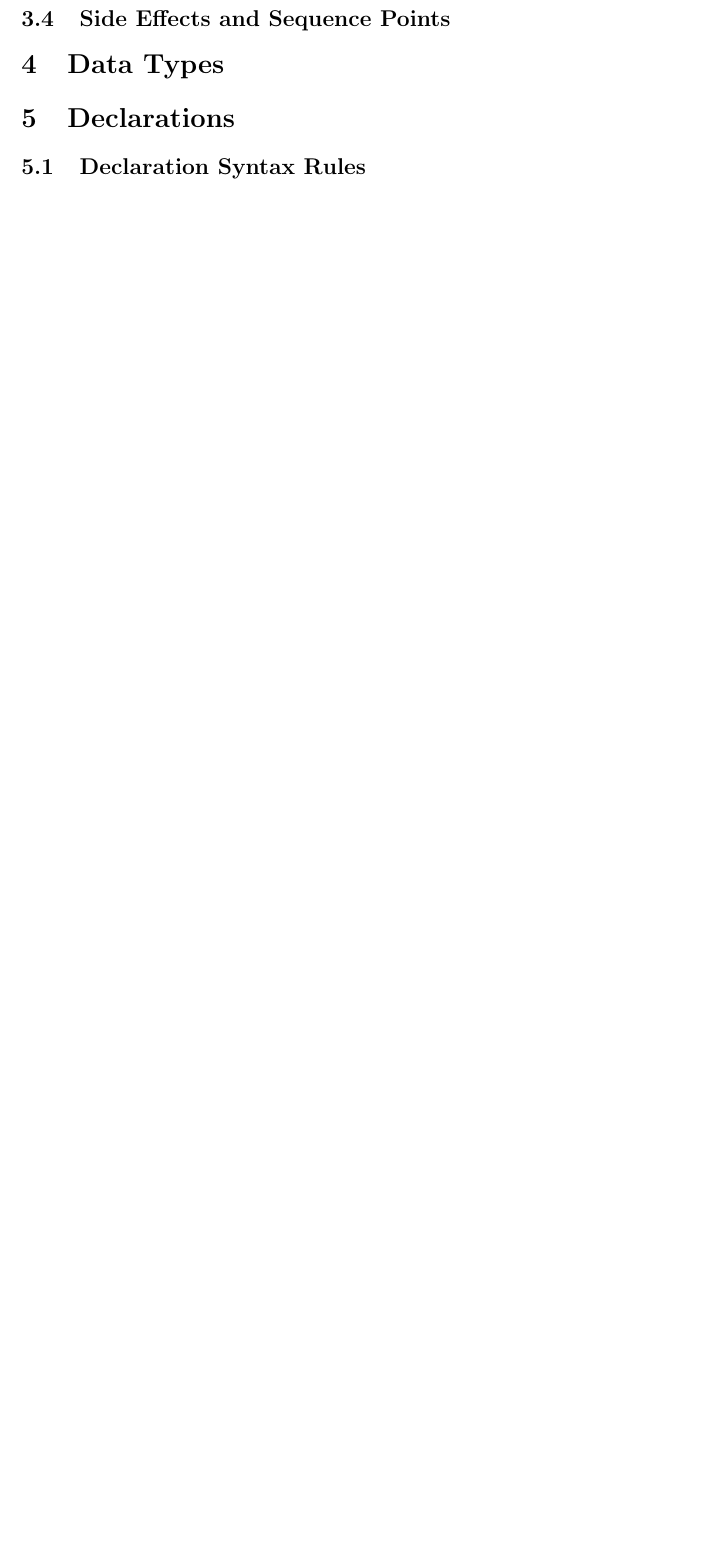
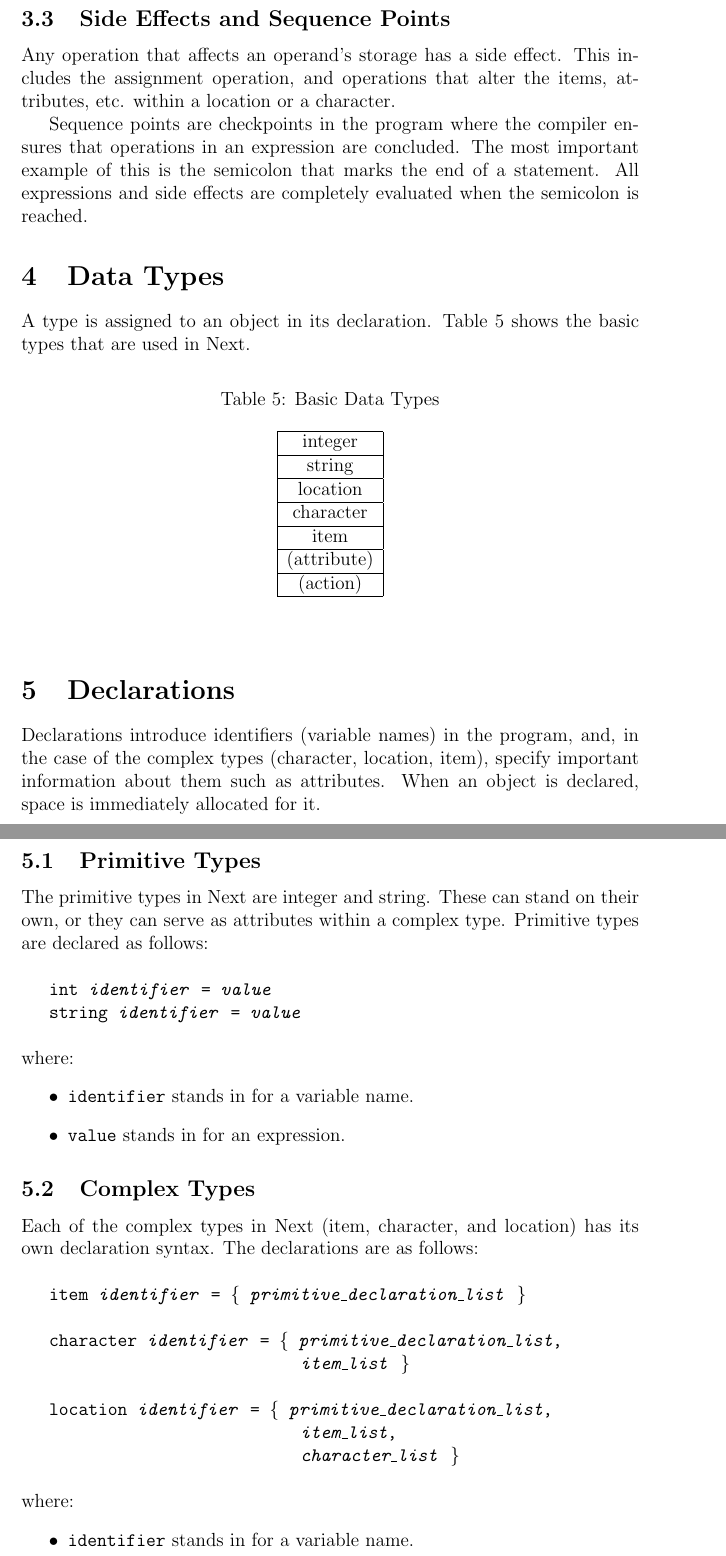
Before and after one commit to xz2242/Next, a LaTeX document (LRM/next.tex): part of page 5 of 6 before the commit and two parts of pages 7 and 8 of 9 after it, the two joined at a grey line, cut so that both start at the same text, the shorter picture padded with empty space. The pictures show the PDF file LRM/next.pdf that the author committed with the source.

Commit message:
updating LRM

```diff
--- a/LRM/next.tex
+++ b/LRM/next.tex
@@ -127,0 +131 @@ Operators are tokens that specify an operation on at least on operand and yield
+\begin{center}
@@ -133,8 +164,70 @@ Operators are tokens that specify an operation on at least on operand and yield
 \subsection{Side Effects and Sequence Points}
+Any operation that affects an operand's storage has a side effect.  This includes the assignment operation, and operations that alter the items, attributes, etc. within a location or a character.
+
+Sequence points are checkpoints in the program where the compiler ensures that operations in an expression are concluded.  The most important example of this is the semicolon that marks the end of a statement.  All expressions and side effects are completely evaluated when the semicolon is reached.
+
 
 \section{Data Types}
+A type is assigned to an object in its declaration.  Table~\ref{types} shows the basic types that are used in Next.
+
+\begin{table}[htdp]
+\caption{Basic Data Types}
+\begin{center}
+\begin{tabular}{|c|c|}
+\hline
+integer \\
+\hline
+string \\
+\hline
+location \\
+\hline
+character \\
+\hline
+item \\
+\hline
+(attribute) \\
+\hline
+(action) \\
+\hline
+\end{tabular}
+\end{center}
+\label{types}
+\end{table}%
+
 
 \section{Declarations}
-\subsection{Declaration Syntax Rules}
+Declarations introduce identifiers (variable names) in the program, and, in the case of the complex types (character, location, item), specify important information about them such as attributes.  When an object is declared, space is immediately allocated for it.
+
+\subsection{Primitive Types}
+The primitive types in Next are integer and string.  These can stand on their own, or they can serve as attributes within a complex type.  Primitive types are declared as follows: \\
+
+\texttt{int \textit{identifier} = \textit{value}}
+
+\texttt{string \textit{identifier} = \textit{value}} \\
+
+\noindent where:
+\begin{itemize}
+\item \texttt{identifier} stands in for a variable name.
+\item \texttt{value} stands in for an expression.
+\end{itemize}
+
+\subsection{Complex Types}
+Each of the complex types in Next (item, character, and location) has its own declaration syntax.  The declarations are as follows: \\
+
+\texttt{item \textit{identifier} = \{ \textit{primitive\_declaration\_list} \}} \\
+
+\texttt{character \textit{identifier} = \{ \textit{primitive\_declaration\_list}, \\
+\indent \indent \indent \indent \indent \indent \indent \indent \indent \indent  \textit{item\_list} \} } \\
+
+\texttt{location \textit{identifier} = \{ \textit{primitive\_declaration\_list}, \\
+\indent \indent \indent \indent \indent \indent \indent \indent \indent \indent  \textit{item\_list}, \\
+\indent \indent \indent \indent \indent \indent \indent \indent \indent \indent  \textit{character\_list} \}} \\
+
+\noindent where:
+\begin{itemize}
+\item \texttt{identifier} stands in for a variable name.
+\item \texttt{primitive\_declaration\_list} stands in for a list of attribute declarations in the form \texttt{(declaration\_1, declaration\_2, ... , declaration\_n)}, and each \texttt{declaration} is in the form described above in the description of primitive types.  These represent the attributes (and values for those attributes) for a given item, character, or location.
+\item \texttt{item\_list} and \texttt{character\_list} stand in for lists of item and character variable names, respectively, in the form \texttt{(name\_1, name\_2, ... name\_n)}.  These represent the list of items a character is carrying or are found in a location, and the characters that are physically in a location.
+\end{itemize}
 
 \section{Expressions and Operators}
```
Also changed, not shown: LRM/next.pdf, LRM/next.tex (53 more changed lines).
